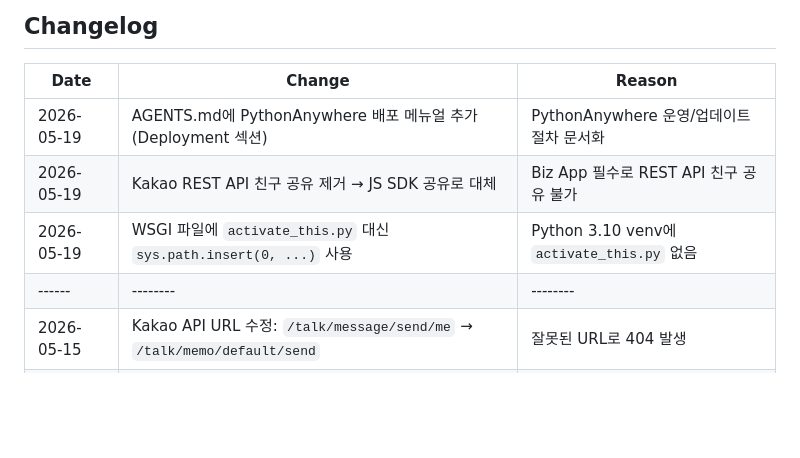
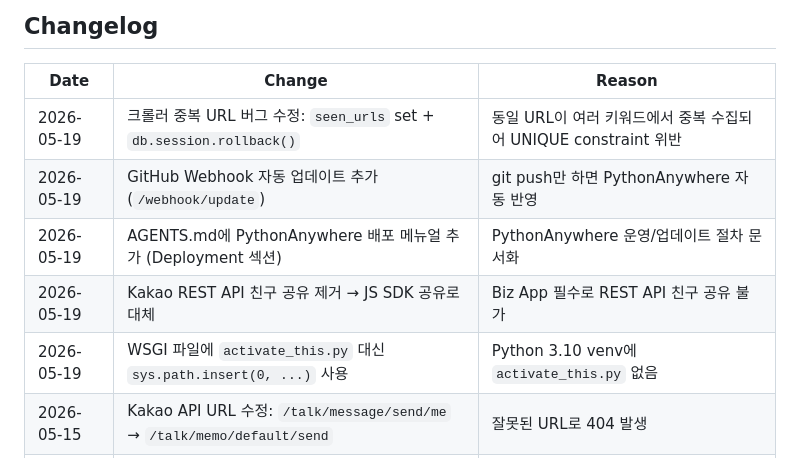
Before and after one commit to feelmydream80-sys/ERA, a Markdown page: AGENTS.md, the part around the change. GitHub-like rendering; blank space fills up the shorter version.

Commit message:
docs: update AGENTS.md changelog with webhook and crawler fix entries

```diff
--- a/AGENTS.md
+++ b/AGENTS.md
@@ -371,10 +371,11 @@ This paper presents a novel deep learning framework...
 ## Changelog
 | Date | Change | Reason |
 |------|--------|--------|
+| 2026-05-19 | 크롤러 중복 URL 버그 수정: `seen_urls` set + `db.session.rollback()` | 동일 URL이 여러 키워드에서 중복 수집되어 UNIQUE constraint 위반 |
+| 2026-05-19 | GitHub Webhook 자동 업데이트 추가 (`/webhook/update`) | git push만 하면 PythonAnywhere 자동 반영 |
 | 2026-05-19 | AGENTS.md에 PythonAnywhere 배포 메뉴얼 추가 (Deployment 섹션) | PythonAnywhere 운영/업데이트 절차 문서화 |
 | 2026-05-19 | Kakao REST API 친구 공유 제거 → JS SDK 공유로 대체 | Biz App 필수로 REST API 친구 공유 불가 |
 | 2026-05-19 | WSGI 파일에 `activate_this.py` 대신 `sys.path.insert(0, ...)` 사용 | Python 3.10 venv에 `activate_this.py` 없음 |
-|------|--------|--------|
 | 2026-05-15 | Kakao API URL 수정: `/talk/message/send/me` → `/talk/memo/default/send` | 잘못된 URL로 404 발생 |
 | 2026-05-15 | Feed 템플릿 → Text 템플릿으로 변경 | 200자 제한으로 abstract+번역 불가 |
 | 2026-05-15 | Google 번역 추가 (deep-translator) | 영문 abstract → 한글 번역 제공 |
```
